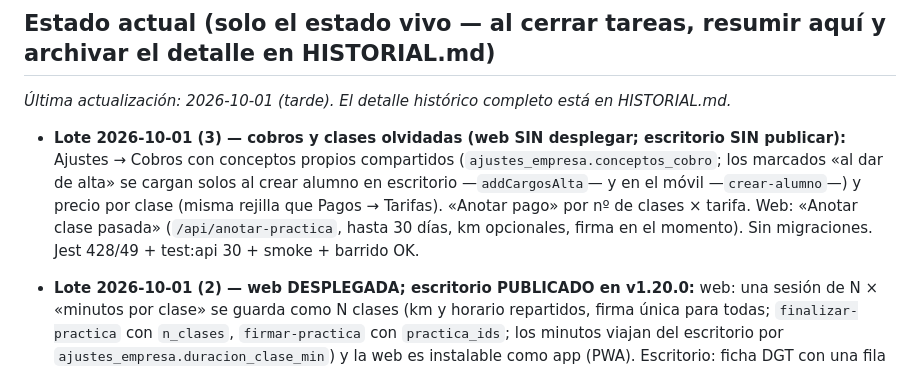
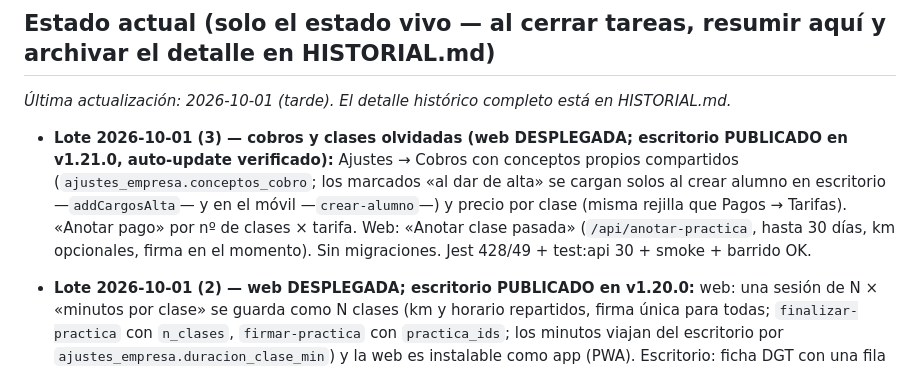
Before and after one commit to danixp3/kmalumnos, a Markdown page: CLAUDE.md, the part around the change. Drawn GitHub-style.

Commit message:
docs: v1.21.0 publicada y web desplegada
Co-Authored-By: Claude Opus 5.5 <noreply@anthropic.com>

```diff
--- a/CLAUDE.md
+++ b/CLAUDE.md
@@ -70,7 +70,7 @@ HISTORIAL.md  → historial de tareas cerradas (leer solo si hace falta contexto
 ## Estado actual (solo el estado vivo — al cerrar tareas, resumir aquí y archivar el detalle en HISTORIAL.md)
 _Última actualización: 2026-10-01 (tarde). El detalle histórico completo está en HISTORIAL.md._
 
-- **Lote 2026-10-01 (3) — cobros y clases olvidadas (web SIN desplegar; escritorio SIN publicar):** Ajustes → Cobros con conceptos propios compartidos (`ajustes_empresa.conceptos_cobro`; los marcados «al dar de alta» se cargan solos al crear alumno en escritorio —`addCargosAlta`— y en el móvil —`crear-alumno`—) y precio por clase (misma rejilla que Pagos → Tarifas). «Anotar pago» por nº de clases × tarifa. Web: «Anotar clase pasada» (`/api/anotar-practica`, hasta 30 días, km opcionales, firma en el momento). Sin migraciones. Jest 428/49 + test:api 30 + smoke + barrido OK.
+- **Lote 2026-10-01 (3) — cobros y clases olvidadas (web DESPLEGADA; escritorio PUBLICADO en v1.21.0, auto-update verificado):** Ajustes → Cobros con conceptos propios compartidos (`ajustes_empresa.conceptos_cobro`; los marcados «al dar de alta» se cargan solos al crear alumno en escritorio —`addCargosAlta`— y en el móvil —`crear-alumno`—) y precio por clase (misma rejilla que Pagos → Tarifas). «Anotar pago» por nº de clases × tarifa. Web: «Anotar clase pasada» (`/api/anotar-practica`, hasta 30 días, km opcionales, firma en el momento). Sin migraciones. Jest 428/49 + test:api 30 + smoke + barrido OK.
 - **Lote 2026-10-01 (2) — web DESPLEGADA; escritorio PUBLICADO en v1.20.0:** web: una sesión de N × «minutos por clase» se guarda como N clases (km y horario repartidos, firma única para todas; `finalizar-practica` con `n_clases`, `firmar-practica` con `practica_ids`; los minutos viajan del escritorio por `ajustes_empresa.duracion_clase_min`) y la web es instalable como app (PWA). Escritorio: ficha DGT con una fila por día («1 CLASE» / «2 CLASES»), Puesta en marcha con clases anteriores anotadas a mano + creadas por la app (`db/clases-anteriores.js`, previsualizar→crear, `tipo_detalle='anterior'`, cuentan en cobros), mapa de km con zoom, menús «⋯» flotantes y tablas con scroll propio (animaciones con `backwards`), ejes/horas que se adaptan al ancho. Jest 425/48 + test:api 25 + smoke + `npm run barrido` OK.
 
 - **Lote 2026-10-01 (web DESPLEGADA; escritorio PUBLICADO en v1.19.0):** web: «Zonas recorridas» (config en escritorio → tabla `ajustes_empresa`), historial en calendario con detalle y firma, «Hoy» se recalcula tras medianoche/al volver, alumnos sin tope de 1.000. Escritorio: menú reorganizado y personalizable (`renderer/menu.js`), Ajustes por cuadros, Puesta en marcha (`db/puesta-en-marcha.js`: km real de coches + `clases_previas`/`km_previos` del alumno, sin prácticas ficticias), firma visible (ficha, detalle de clase, impreso), gráfico km/clase adaptable, barra superior desplegable (sensor en `main.js`), tutoriales. Jest 414/47 + test:api 21 + smoke OK.
```
